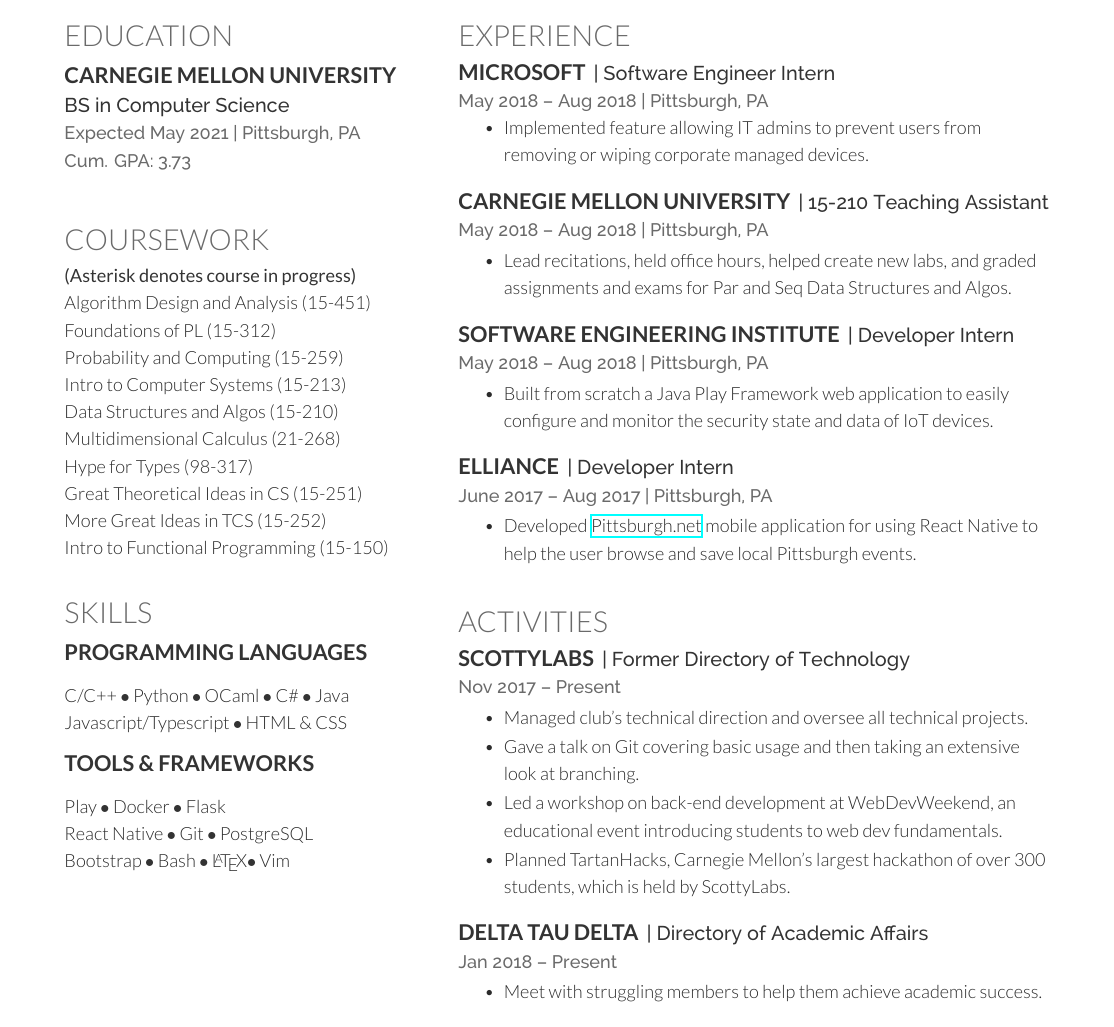
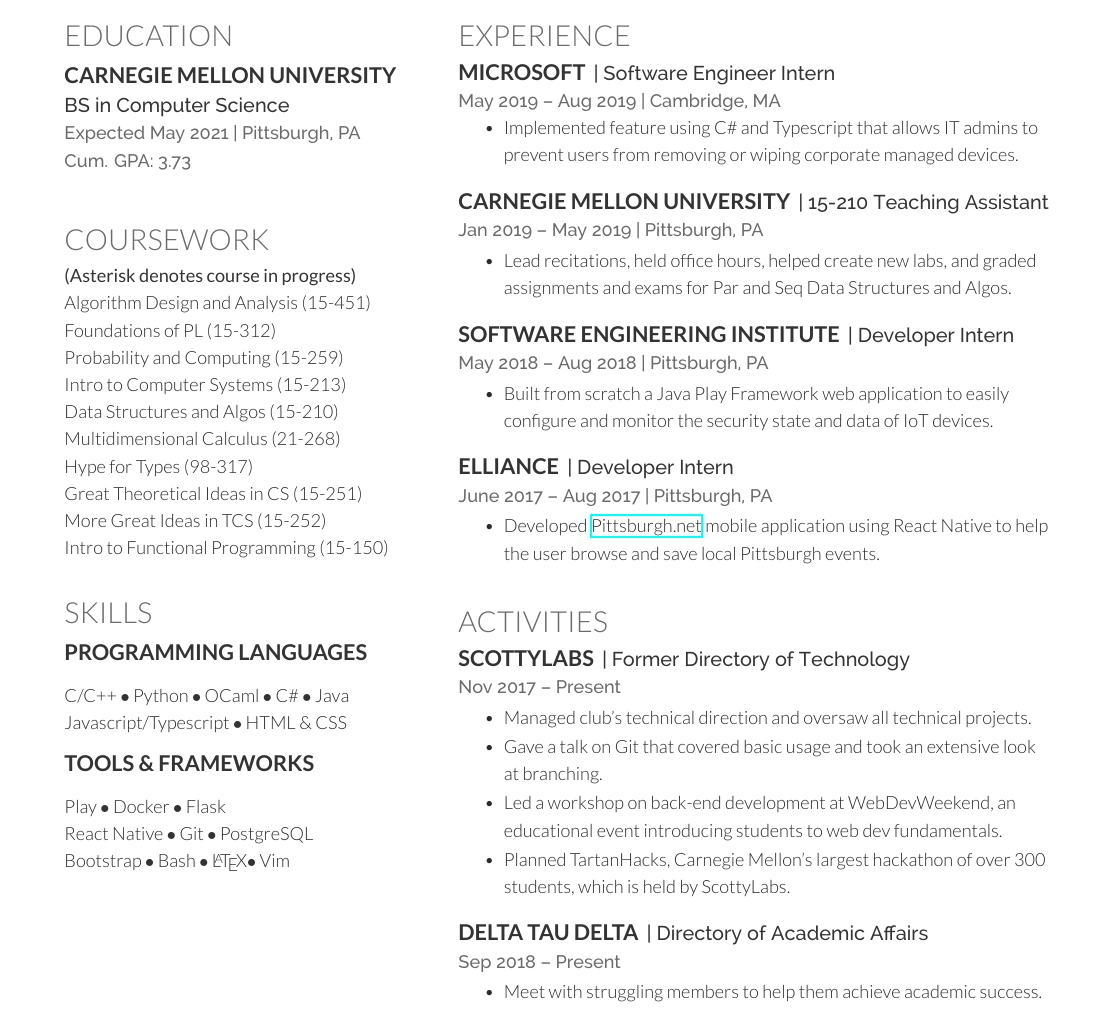
Before and after one commit to crcmowry/resume, a LaTeX CV (resume.tex): part of page 1 of 2, cut so that both start at the same text. Compiled offline with XeLaTeX.

Commit message:
Fixed dates and descriptions

```diff
--- a/resume.tex
+++ b/resume.tex
@@ -169,17 +169,17 @@
 
 \runsubsection{Microsoft}
 \descript{| Software Engineer Intern}
-\location{May 2018 – Aug 2018 | Pittsburgh, PA}
+\location{May 2019 – Aug 2019 | Cambridge, MA}
 \vspace{\topsep} % Hacky fix for awkward extra vertical space
 \begin{tightemize}
-    \item Implemented feature allowing IT admins to prevent users from removing
-        or wiping corporate managed devices.
+    \item Implemented feature using C\# and Typescript that allows IT admins to
+        prevent users from removing or wiping corporate managed devices.
 \end{tightemize}
 
 \vspace{\topsep} % Hacky fix for awkward extra vertical space
 \runsubsection{Carnegie Mellon University}
 \descript{| 15-210 Teaching Assistant}
-\location{May 2018 – Aug 2018 | Pittsburgh, PA}
+\location{Jan 2019 – May 2019 | Pittsburgh, PA}
 \begin{tightemize}
     \item Lead recitations, held office hours, helped create new labs, and graded
         assignments and exams for Par and Seq Data Structures and Algos.
@@ -198,7 +198,9 @@
 \descript{| Developer Intern }
 \location{June 2017 – Aug 2017 | Pittsburgh, PA}
 \begin{tightemize}
-    \item Developed \href{http://www.pittsburgh.net/}{Pittsburgh.net} mobile application for using React Native to help the user browse and save local Pittsburgh events.
+    \item Developed \href{http://www.pittsburgh.net/}{Pittsburgh.net} mobile
+        application using React Native to help the user browse and save local
+        Pittsburgh events.
 \end{tightemize}
 
 \sectionsep
@@ -212,9 +214,9 @@
 \descript{| Former Directory of Technology}
 \location{Nov 2017 – Present}
 \begin{tightemize}
-    \item Managed club's technical direction and oversee all technical projects.
-    \item Gave a talk on Git covering basic usage and then taking an extensive
-        look at branching.
+    \item Managed club's technical direction and oversaw all technical projects.
+    \item Gave a talk on Git that covered basic usage and took an extensive look
+        at branching.
     \item Led a workshop on back-end development at WebDevWeekend, an
         educational event introducing students to web dev fundamentals.
     \item Planned TartanHacks, Carnegie Mellon's largest hackathon of over 300 students, which is held by ScottyLabs.
@@ -224,7 +226,7 @@
 
 \runsubsection{Delta Tau Delta}
 \descript{| Directory of Academic Affairs}
-\location{Jan 2018 – Present}
+\location{Sep 2018 – Present}
 \begin{tightemize}
     \item Meet with struggling members to help them achieve academic success.
 \end{tightemize}
```
